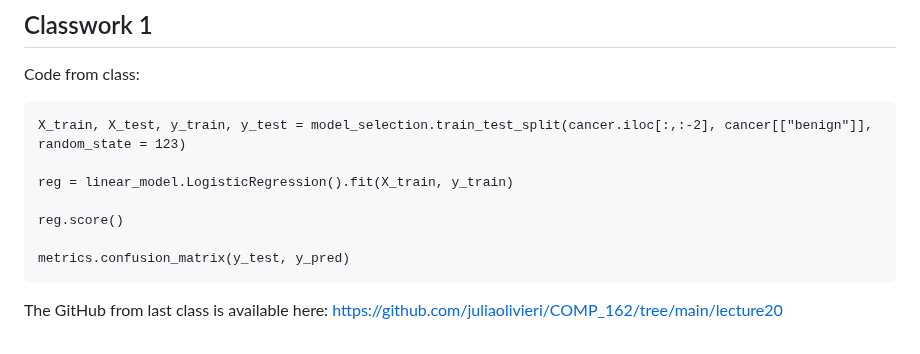
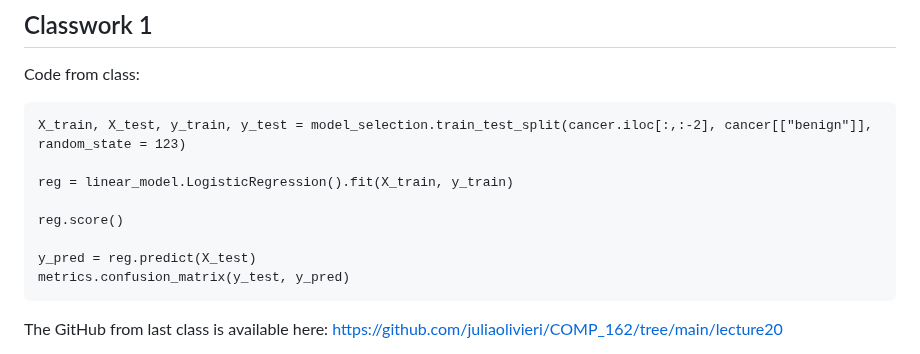
Before and after one commit to juliaolivieri/COMP_162, a Markdown page: lecture21/README.md, the part around the change. GitHub-like rendering.

````diff
--- a/lecture21/README.md
+++ b/lecture21/README.md
@@ -10,6 +10,7 @@ reg = linear_model.LogisticRegression().fit(X_train, y_train)
 
 reg.score()
 
+y_pred = reg.predict(X_test)
 metrics.confusion_matrix(y_test, y_pred)
 ```
 
````
